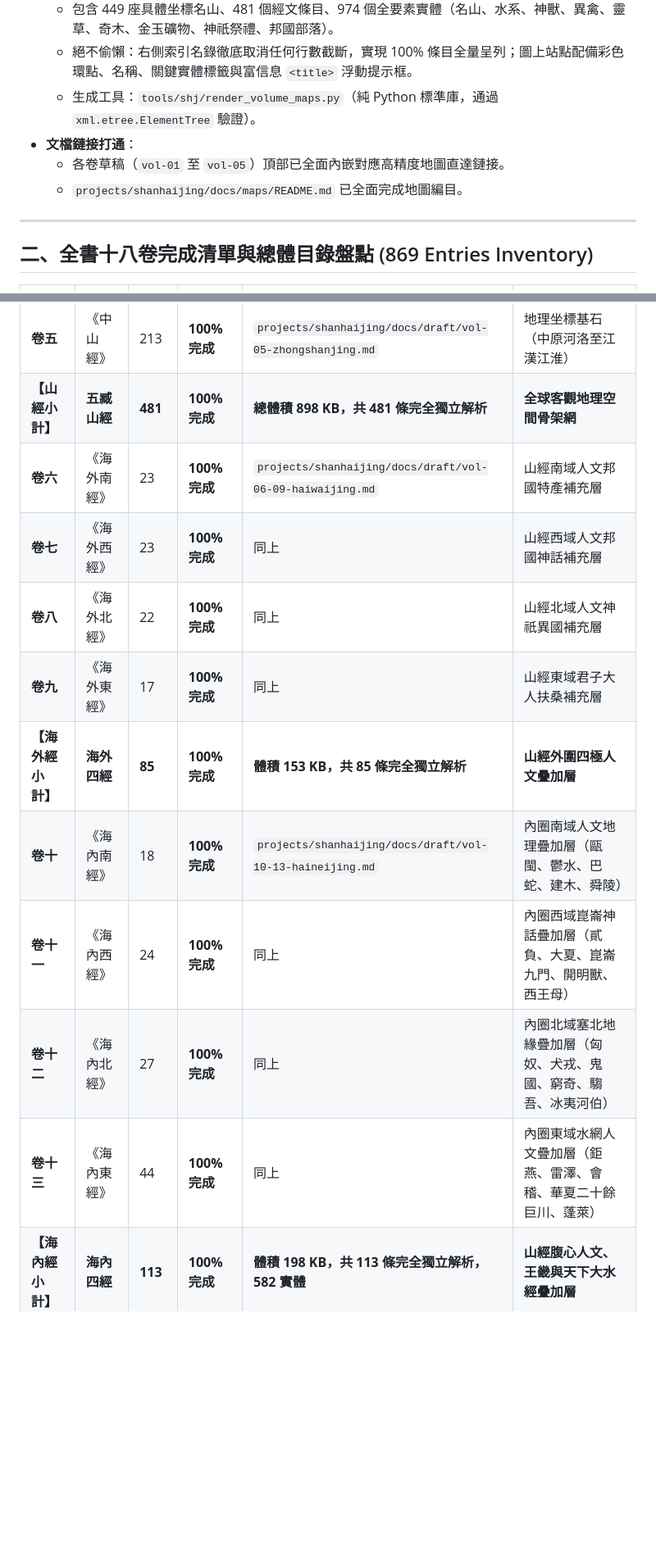
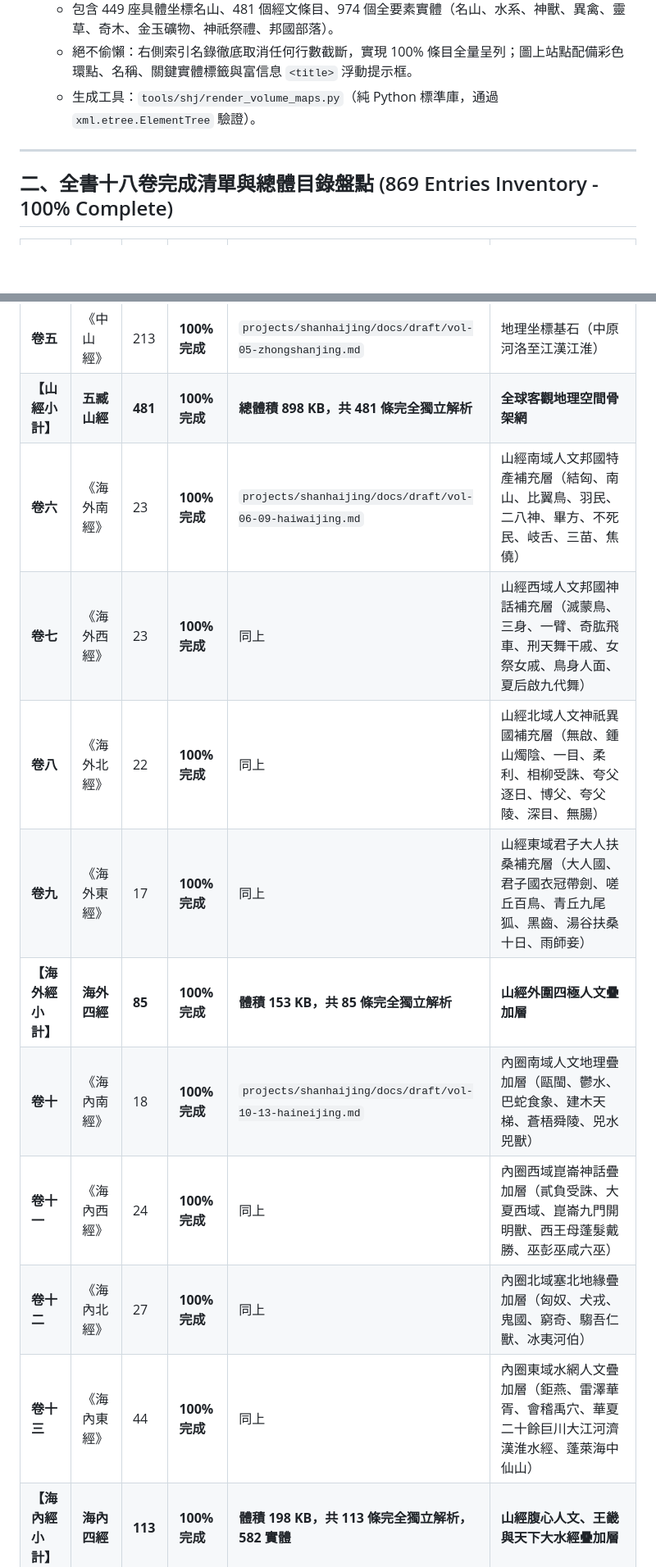
Before and after one commit to javajoker/mythos, a Markdown page: MEMORY.md, 2 parts joined by grey strips. Shown at 82% size. Rendered like a GitHub page; blank space fills up the shorter version.

```diff
--- a/MEMORY.md
+++ b/MEMORY.md
@@ -70,13 +71,10 @@
   - 包含 449 座具體坐標名山、481 個經文條目、974 個全要素實體（名山、水系、神獸、異禽、靈草、奇木、金玉礦物、神祇祭禮、邦國部落）。
   - 絕不偷懶：右側索引名錄徹底取消任何行數截斷，實現 100% 條目全量呈列；圖上站點配備彩色環點、名稱、關鍵實體標籤與富信息 `<title>` 浮動提示框。
   - 生成工具：`tools/shj/render_volume_maps.py`（純 Python 標準庫，通過 `xml.etree.ElementTree` 驗證）。
-* **文檔鏈接打通**：
-  - 各卷草稿（`vol-01` 至 `vol-05`）頂部已全面內嵌對應高精度地圖直達鏈接。
-  - `projects/shanhaijing/docs/maps/README.md` 已全面完成地圖編目。
 
 ---
 
-## 二、全書十八卷完成清單與總體目錄盤點 (869 Entries Inventory)
+## 二、全書十八卷完成清單與總體目錄盤點 (869 Entries Inventory - 100% Complete)
 
 | 卷冊編號 | 卷名 | 原文段落數 | 當前完成狀態 | 對應草稿文件路徑 | 角色定位 |
 |---|---|---|---|---|---|
@@ -86,15 +84,15 @@
 | **卷四** | 《東山經》 | 51 | **100% 完成** | `projects/shanhaijing/docs/draft/vol-04-dongshanjing.md` | 地理坐標基石（膠東至太平洋美洲軸） |
 | **卷五** | 《中山經》 | 213 | **100% 完成** | `projects/shanhaijing/docs/draft/vol-05-zhongshanjing.md` | 地理坐標基石（中原河洛至江漢江淮） |
 | **【山經小計】** | **五臧山經** | **481** | **100% 完成** | **總體積 898 KB，共 481 條完全獨立解析** | **全球客觀地理空間骨架網** |
-| **卷六** | 《海外南經》 | 23 | **100% 完成** | `projects/shanhaijing/docs/draft/vol-06-09-haiwaijing.md` | 山經南域人文邦國特產補充層 |
-| **卷七** | 《海外西經》 | 23 | **100% 完成** | 同上 | 山經西域人文邦國神話補充層 |
-| **卷八** | 《海外北經》 | 22 | **100% 完成** | 同上 | 山經北域人文神祇異國補充層 |
-| **卷九** | 《海外東經》 | 17 | **100% 完成** | 同上 | 山經東域君子大人扶桑補充層 |
+| **卷六** | 《海外南經》 | 23 | **100% 完成** | `projects/shanhaijing/docs/draft/vol-06-09-haiwaijing.md` | 山經南域人文邦國特產補充層（結匈、南山、比翼鳥、羽民、二八神、畢方、不死民、岐舌、三苗、焦僥） |
+| **卷七** | 《海外西經》 | 23 | **100% 完成** | 同上 | 山經西域人文邦國神話補充層（滅蒙鳥、三身、一臂、奇肱飛車、刑天舞干戚、女祭女戚、鳥身人面、夏后啟九代舞） |
+| **卷八** | 《海外北經》 | 22 | **100% 完成** | 同上 | 山經北域人文神祇異國補充層（無啟、鍾山燭陰、一目、柔利、相柳受誅、夸父逐日、博父、夸父陵、深目、無腸） |
+| **卷九** | 《海外東經》 | 17 | **100% 完成** | 同上 | 山經東域君子大人扶桑補充層（大人國、君子國衣冠帶劍、嗟丘百鳥、青丘九尾狐、黑齒、湯谷扶桑十日、雨師妾） |
 | **【海外經小計】**| **海外四經** | **85** | **100% 完成** | **體積 153 KB，共 85 條完全獨立解析** | **山經外圍四極人文疊加層** |
-| **卷十** | 《海內南經》 | 18 | **100% 完成** | `projects/shanhaijing/docs/draft/vol-10-13-haineijing.md` | 內圈南域人文地理疊加層（甌閩、鬱水、巴蛇、建木、舜陵） |
-| **卷十一** | 《海內西經》 | 24 | **100% 完成** | 同上 | 內圈西域崑崙神話疊加層（貳負、大夏、崑崙九門、開明獸、西王母） |
-| **卷十二** | 《海內北經》 | 27 | **100% 完成** | 同上 | 內圈北域塞北地緣疊加層（匈奴、犬戎、鬼國、窮奇、騶吾、冰夷河伯） |
-| **卷十三** | 《海內東經》 | 44 | **100% 完成** | 同上 | 內圈東域水網人文疊加層（鉅燕、雷澤、會稽、華夏二十餘巨川、蓬萊） |
+| **卷十** | 《海內南經》 | 18 | **100% 完成** | `projects/shanhaijing/docs/draft/vol-10-13-haineijing.md` | 內圈南域人文地理疊加層（甌閩、鬱水、巴蛇食象、建木天梯、蒼梧舜陵、兕水兕獸） |
+| **卷十一** | 《海內西經》 | 24 | **100% 完成** | 同上 | 內圈西域崑崙神話疊加層（貳負受誅、大夏西域、崑崙九門開明獸、西王母蓬髮戴勝、巫彭巫咸六巫） |
+| **卷十二** | 《海內北經》 | 27 | **100% 完成** | 同上 | 內圈北域塞北地緣疊加層（匈奴、犬戎、鬼國、窮奇、騶吾仁獸、冰夷河伯） |
+| **卷十三** | 《海內東經》 | 44 | **100% 完成** | 同上 | 內圈東域水網人文疊加層（鉅燕、雷澤華胥、會稽禹穴、華夏二十餘巨川大江河濟漢淮水經、蓬萊海中仙山） |
 | **【海內經小計】**| **海內四經** | **113** | **100% 完成** | **體積 198 KB，共 113 條完全獨立解析，582 實體** | **山經腹心人文、王畿與天下大水經疊加層** |
 | **卷十四** | 《大荒東經》 | 36 | **100% 完成** | `projects/shanhaijing/docs/draft/vol-14-17-dahuangjing.md` | 東極宏觀天文史詩深化層（少昊大壑、羲和浴日十日、王亥僕牛、應龍殺蚩尤夸父、夔牛雷鼓） |
 | **卷十五** | 《大荒南經》 | 33 | **100% 完成** | 同上 | 南極宏觀人文特產深化層（蒼梧舜葬、巫山黃鳥帝藥、三身國、大禹攻雲雨、蚩尤桎梏楓木、南嶽三帝陵） |
```
Also changed, not shown: other parts of MEMORY.md (+30 -9 lines), 2 other files.
